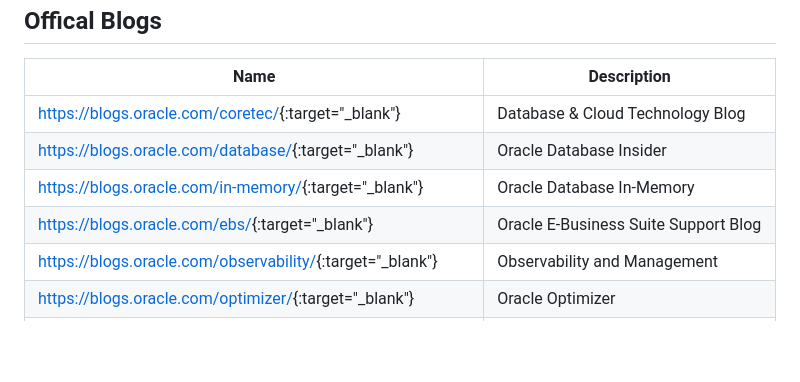
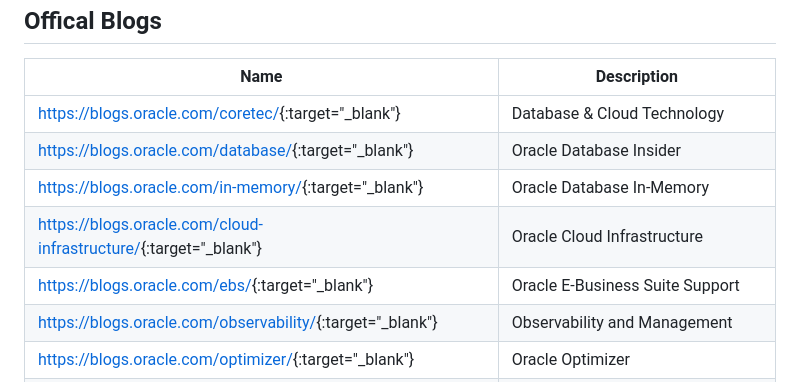
Before and after one commit to cashfit/dba-website, a Markdown page: README.md, the part around the change. Rendered like a GitHub page; blank space fills up the shorter version.

```diff
--- a/README.md
+++ b/README.md
@@ -6,10 +6,11 @@ Offical Blogs
 
 | Name | Description |
 | --------   | -------  |
-| <https://blogs.oracle.com/coretec/>{:target="_blank"}     |  Database & Cloud Technology Blog  |
+| <https://blogs.oracle.com/coretec/>{:target="_blank"}     |  Database & Cloud Technology  |
 | <https://blogs.oracle.com/database/>{:target="_blank"}  |  Oracle Database Insider  |
 | <https://blogs.oracle.com/in-memory/>{:target="_blank"}  |  Oracle Database In-Memory  |
-| <https://blogs.oracle.com/ebs/>{:target="_blank"}                                    |  Oracle E-Business Suite Support Blog                 |
+| <https://blogs.oracle.com/cloud-infrastructure/>{:target="_blank"}  |  Oracle Cloud Infrastructure  |
+| <https://blogs.oracle.com/ebs/>{:target="_blank"}                                    |  Oracle E-Business Suite Support                 |
 | <https://blogs.oracle.com/observability/>{:target="_blank"}                                   |  Observability and Management     |
 | <https://blogs.oracle.com/optimizer/>{:target="_blank"}                              |  Oracle Optimizer            |
 | <https://blogs.oracle.com/linux/>{:target="_blank"}                                  |  Oracle's Linux Blog       |
```
